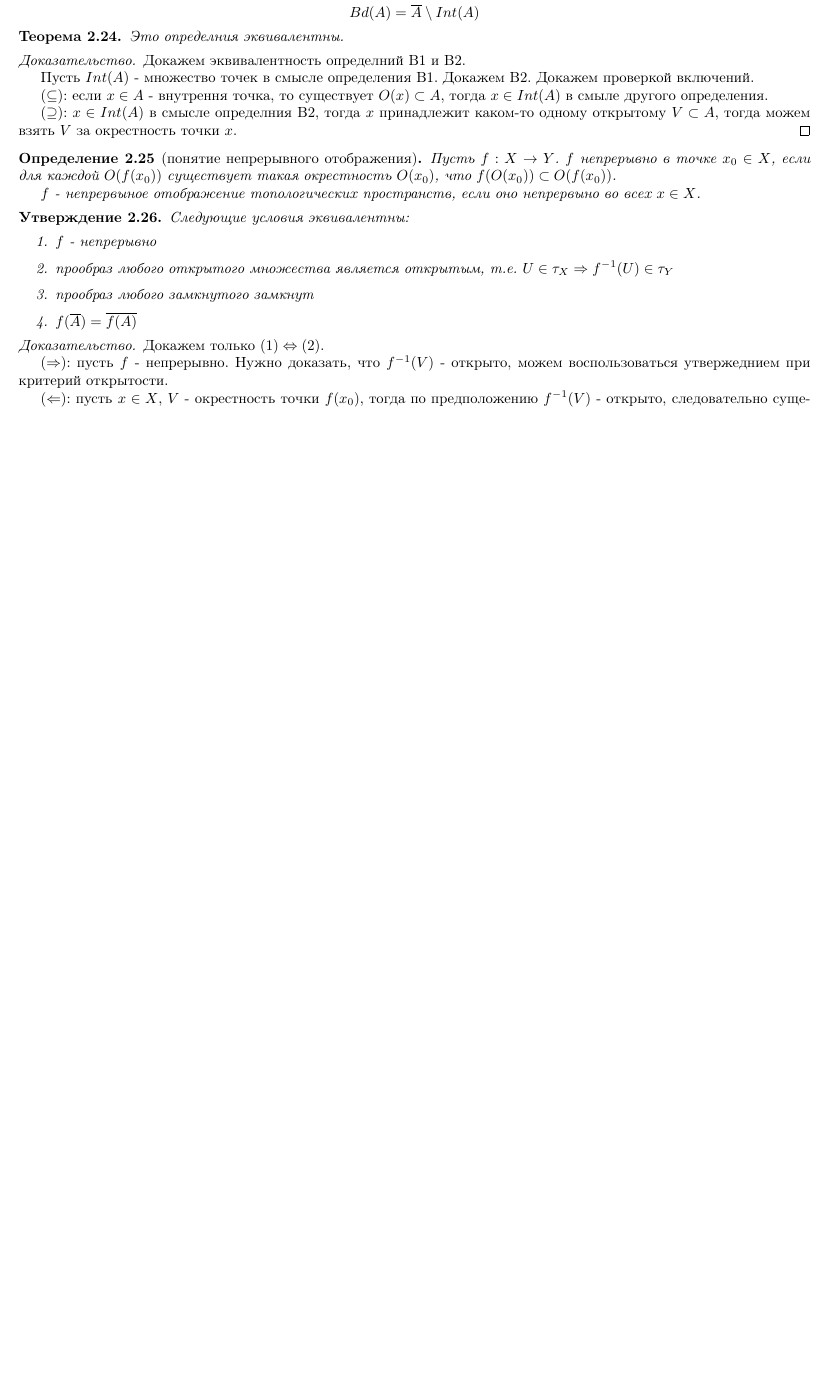
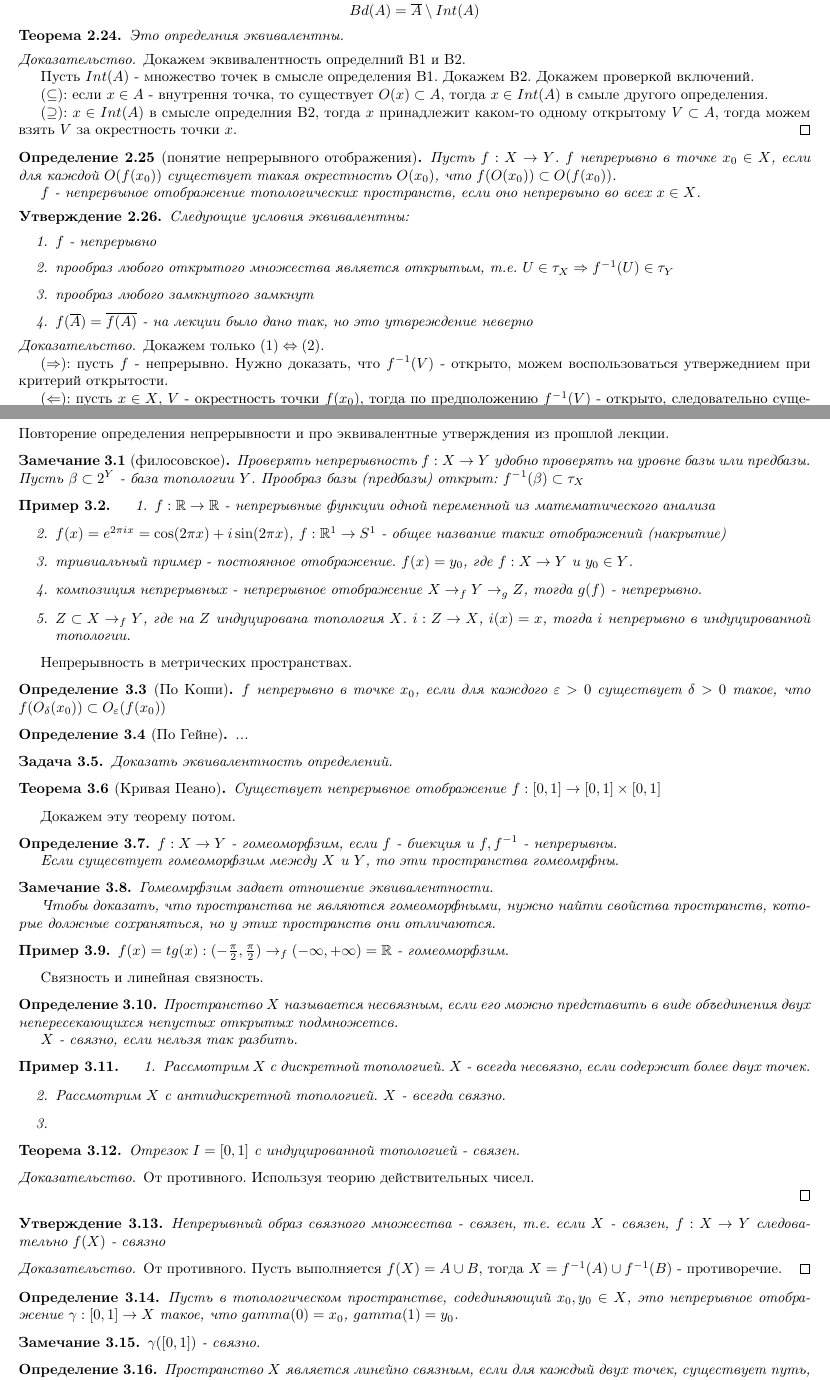
Before and after one commit to ikorenevd/introduction_to_topology, a LaTeX document (lectures.tex, which reads lectures/lecture02.tex, lectures/lecture03.tex): part of page 5 of 5 before the commit and two parts of pages 5 and 6 of 6 after it, the two joined at a grey line, cut so that both start at the same text, the shorter picture padded with empty space. Compiled offline with pdfLaTeX.

```diff
--- a/lectures/lecture02.tex
+++ b/lectures/lecture02.tex
@@ -189,7 +189,7 @@
         \item $f$ - непрерывно
         \item прообраз любого открытого множества является открытым, т.е. $U \in \tau_{X} \Rightarrow f^{-1}(U) \in \tau_{Y}$
         \item прообраз любого замкнутого замкнут
-        \item $f(\overline{A}) = \overline{f(A)}$
+        \item $f(\overline{A}) = \overline{f(A)}$ - на лекции было дано так, но это утвреждение неверно
     \end{enumerate}
 \end{statement}
 \begin{proof}
--- /dev/null
+++ b/lectures/lecture03.tex
@@ -0,0 +1,123 @@
+\section{Лекция 3}
+
+% todo: заменить объединение на дизъюнктное объединение
+
+Повторение определения непрерывности и про эквивалентные утверждения из прошлой лекции.
+
+% \begin{definition}
+%     $f: X \rightarrow Y$ - непрерывно, если для каждой точки $x \in X$ существует $O_{x}$ такое, что $f(O_{x}) \subset O_{f(x)}$.
+% \end{definition}
+
+% \begin{statement}[О непрерывном отображении]
+%     Определение непрерывности на множестве эквивалентно тому, что прообраз открытого множества открыт.
+% \end{statement}
+% \begin{proof}
+%     $(\Leftarrow):$
+%         Пусть $O(f(x))$ - открыто, то тогда существует $f^{-1}(O(f(x)))$ открытое в $O(x)$.
+% \\
+%     $(\Rightarrow):$
+%         Пусть $V \subset Y$ - открыто. Рассмотрим $x \in f^{-1}(V)$. Будет существовать $W(x)$ Т.к.
+% \end{proof}
+
+\begin{nota_bene}[филосовское]
+    Проверять непрерывность $f: X \rightarrow Y$ удобно проверять на уровне базы или предбазы.
+    Пусть $\beta \subset 2^Y$ - база топологии $Y$.
+    Прообраз базы (предбазы) открыт: $f^{-1}(\beta) \subset \tau_X$
+\end{nota_bene}
+
+\begin{example}
+    \begin{enumerate}
+        \item $f: \R \rightarrow \R$ - непрерывные функции одной переменной из математического анализа
+        \item $f(x) = e^{2 \pi i x} = \cos (2\pi x) + i \sin (2\pi x)$, $f: \R^1 \rightarrow S^1$ - общее название таких отображений (накрытие)
+% todo: добавить картинку "спирали"
+        \item тривиальный пример - постоянное отображение. $f(x) = y_0$, где $f: X \rightarrow Y$ и $y_0 \in Y$.
+        \item композиция непрерывных - непрерывное отображение $X \rightarrow_{f} Y \rightarrow_{g} Z$, тогда $g(f)$ - непрерывно.
+        \item $Z \subset X \rightarrow_f Y$, где на $Z$ индуцирована топология $X$. $i: Z \rightarrow X$, $i(x) = x$, тогда $i$ непрерывно в индуцированной топологии.
+    \end{enumerate}
+\end{example}
+
+Непрерывность в метрических пространствах.
+
+\begin{definition}[По Коши]
+    $f$ непрерывно в точке $x_0$, если для каждого $\varepsilon > 0$ существует $\delta > 0$ такое, что $f(O_{\delta}(x_0)) \subset O_{\varepsilon}(f(x_0))$
+\end{definition}
+\begin{definition}[По Гейне]
+    ...
+\end{definition}
+
+\begin{exercise}
+    Доказать эквивалентность определений.
+\end{exercise}
+
+\begin{theorem}[Кривая Пеано]
+    Существует непрерывное отображение $f: [0, 1] \rightarrow [0, 1] \times [0, 1]$
+\end{theorem}
+Докажем эту теорему потом.
+
+\begin{definition}
+    $f: X \rightarrow Y$ - гомеоморфзим, если $f$ - биекция и $f, f^{-1}$ - непрерывны.
+
+    Если сущесвтует гомеоморфзим между $X$ и $Y$, то эти пространства гомеомрфны.
+\end{definition}
+
+\begin{nota_bene}
+    Гомеомрфзим задает отношение эквивалентности.
+
+    Чтобы доказать, что пространства не являются гомеоморфными, нужно найти свойства пространств, которые должные сохраняться, но у этих пространств они отличаются.
+\end{nota_bene}
+
+\begin{example}
+    $f(x) = tg(x) : (-\frac{\pi}{2}, \frac{\pi}{2}) \rightarrow_f (-\infty, +\infty) = \R$ - гомеоморфзим.
+\end{example}
+
+Связность и линейная связность.
+
+\begin{definition}
+    Пространство $X$ называется несвязным, если его можно представить в виде объединения двух непересекающихся непустых открытых подмножетсв.
+
+    $X$ - связно, если нельзя так разбить.
+\end{definition}
+
+\begin{example}
+    \begin{enumerate}
+        \item Рассмотрим $X$ с дискретной топологией. $X$ - всегда несвязно, если содержит более двух точек.
+        \item Рассмотрим $X$ с антидискретной топологией. $X$ - всегда связно.
+        \item
+    \end{enumerate}
+\end{example}
+
+\begin{theorem}
+    Отрезок $I = [0, 1]$ с индуцированной топологией - связен.
+\end{theorem}
+\begin{proof}
+    От противного. Используя теорию действительных чисел.
+    % \[
+    %     [0,1] = A \cup B
+    % \]
+    % Пусть $0 \in A$. Т.к. $A$ открыто, то $0$ лежит в $A$ с некоторой своей окрестностью $[0, \varepsilon)$.
+    % Множество таких окрестностей ограничено, следовательно существует $\sup \varepsilon = \varepsilon_0$.
+
+    % Рассмторим $[0, \varepsilon_0)$. Докажем, что этот интервал лежит в $A$.
+    % Из свойства супремума известно, что $\varepsilon_0$ - точка прикосновения множества $[0, \varepsilon_0)$. Тогда
+\end{proof}
+
+\begin{statement}
+    Непрерывный образ связного множества - связен, т.е.
+    если $X$ - связен, $f: X \rightarrow Y$ следовательно $f(X)$ - связно
+\end{statement}
+\begin{proof}
+    От противного.
+    Пусть выполняется $f(X) = A \cup B$, тогда $X = f^{-1}(A) \cup f^{-1}(B)$ - противоречие.
+\end{proof}
+
+\begin{definition}
+    Пусть в топологическом пространстве, содединяющий $x_0, y_0 \in X$, это непрерывное отображение $\gamma: [0,1] \rightarrow X$ такое, что $gamma(0) = x_0$, $gamma(1) = y_0$.
+\end{definition}
+
+\begin{nota_bene}
+    $\gamma([0, 1])$ - связно.
+\end{nota_bene}
+
+\begin{definition}
+    Пространство $X$ является линейно связным, если для каждый двух точек, существует путь, содединяющий их.
+\end{definition}
```
Also changed, not shown: lectures.tex (+1 -0 lines), lectures.pdf, lectures/lecture03.tex (11 more changed lines).
